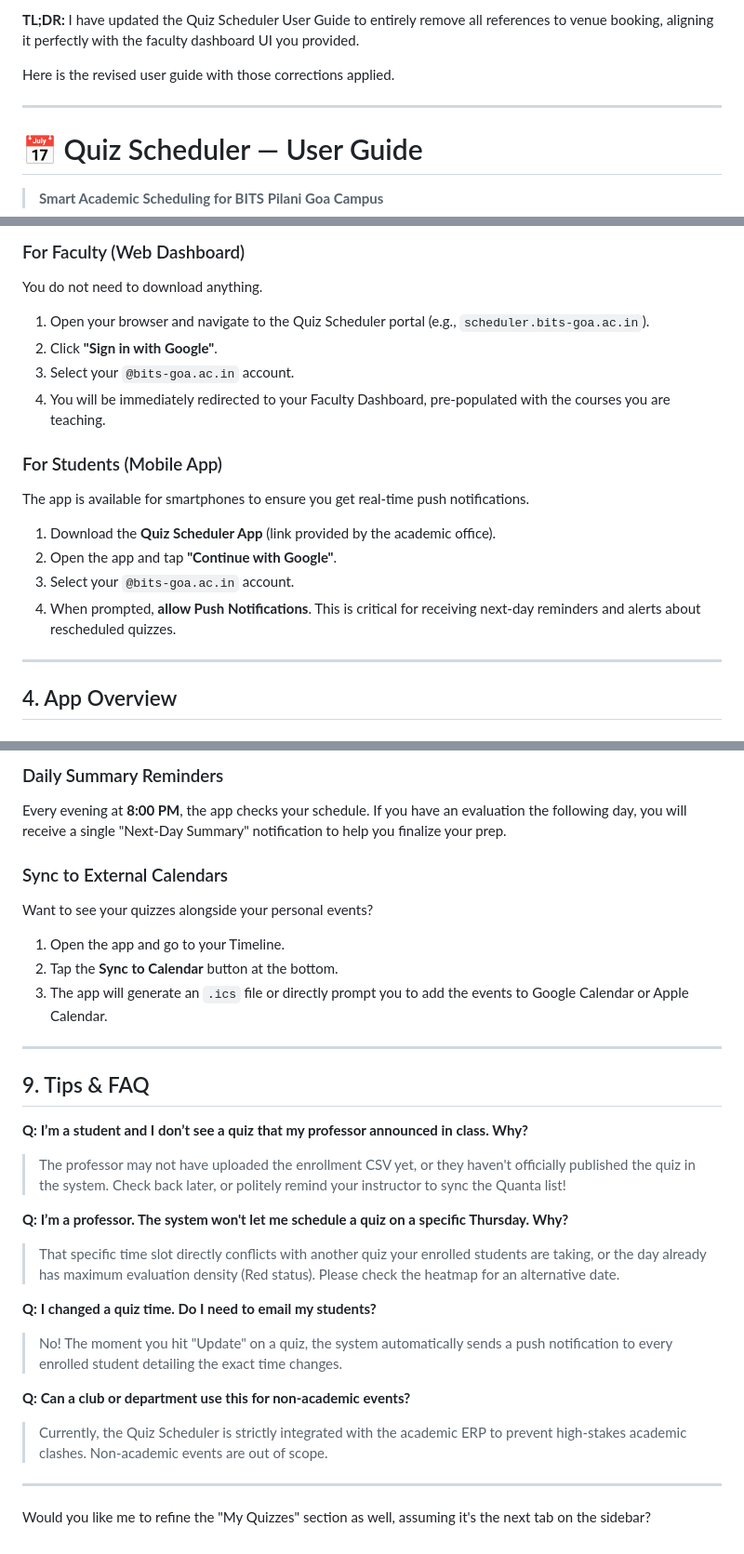
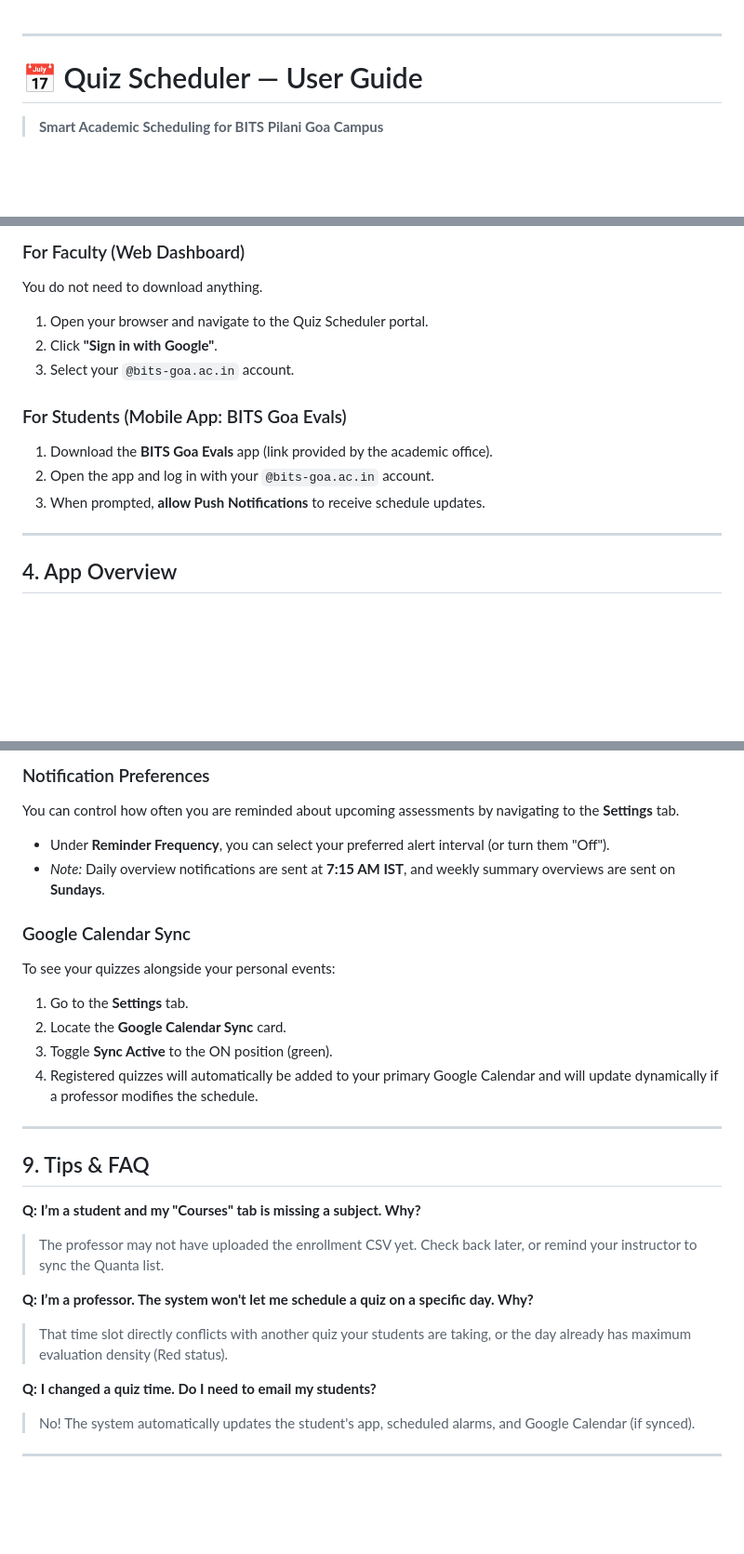
Before and after one commit to csf314-2026/docs_BROCODE-RS, a Markdown page: docs/USER_GUIDE.md, 3 parts joined by grey strips. Shown at 93% size. Rendered like a GitHub page; blank space fills up the shorter version.

```diff
--- a/docs/USER_GUIDE.md
+++ b/docs/USER_GUIDE.md
@@ -1,6 +1,4 @@
-**TL;DR:** I have updated the Quiz Scheduler User Guide to entirely remove all references to venue booking, aligning it perfectly with the faculty dashboard UI you provided.
 
-Here is the revised user guide with those corrections applied.
 
 ***
 
@@ -56,17 +54,14 @@ Security and privacy are top priorities. You **must** use your BITS Goa Google a
 
 ### For Faculty (Web Dashboard)
 You do not need to download anything.
-1. Open your browser and navigate to the Quiz Scheduler portal (e.g., `scheduler.bits-goa.ac.in`).
+1. Open your browser and navigate to the Quiz Scheduler portal.
 2. Click **"Sign in with Google"**.
 3. Select your `@bits-goa.ac.in` account.
-4. You will be immediately redirected to your Faculty Dashboard, pre-populated with the courses you are teaching.
 
-### For Students (Mobile App)
-The app is available for smartphones to ensure you get real-time push notifications.
-1. Download the **Quiz Scheduler App** (link provided by the academic office).
-2. Open the app and tap **"Continue with Google"**.
-3. Select your `@bits-goa.ac.in` account.
-4. When prompted, **allow Push Notifications**. This is critical for receiving next-day reminders and alerts about rescheduled quizzes.
+### For Students (Mobile App: BITS Goa Evals)
+1. Download the **BITS Goa Evals** app (link provided by the academic office).
+2. Open the app and log in with your `@bits-goa.ac.in` account.
+3. When prompted, **allow Push Notifications** to receive schedule updates.
 
 ---
 
@@ -164,29 +153,27 @@ You don't need to constantly refresh the app. You will receive an immediate push
 
-### Daily Summary Reminders
-Every evening at **8:00 PM**, the app checks your schedule. If you have an evaluation the following day, you will receive a single "Next-Day Summary" notification to help you finalize your prep.
+### Notification Preferences
+You can control how often you are reminded about upcoming assessments by navigating to the **Settings** tab.
+* Under **Reminder Frequency**, you can select your preferred alert interval (or turn them "Off").
+* *Note:* Daily overview notifications are sent at **7:15 AM IST**, and weekly summary overviews are sent on **Sundays**.
 
-### Sync to External Calendars
-Want to see your quizzes alongside your personal events?
-1. Open the app and go to your Timeline.
-2. Tap the **Sync to Calendar** button at the bottom.
-3. The app will generate an `.ics` file or directly prompt you to add the events to Google Calendar or Apple Calendar.
+### Google Calendar Sync
+To see your quizzes alongside your personal events:
+1. Go to the **Settings** tab.
+2. Locate the **Google Calendar Sync** card.
+3. Toggle **Sync Active** to the ON position (green).
+4. Registered quizzes will automatically be added to your primary Google Calendar and will update dynamically if a professor modifies the schedule.
 
 ---
 
 ## 9. Tips & FAQ
 
-**Q: I’m a student and I don’t see a quiz that my professor announced in class. Why?**
-> The professor may not have uploaded the enrollment CSV yet, or they haven't officially published the quiz in the system. Check back later, or politely remind your instructor to sync the Quanta list!
+**Q: I’m a student and my "Courses" tab is missing a subject. Why?**
+> The professor may not have uploaded the enrollment CSV yet. Check back later, or remind your instructor to sync the Quanta list.
 
-**Q: I’m a professor. The system won't let me schedule a quiz on a specific Thursday. Why?**
-> That specific time slot directly conflicts with another quiz your enrolled students are taking, or the day already has maximum evaluation density (Red status). Please check the heatmap for an alternative date.
+**Q: I’m a professor. The system won't let me schedule a quiz on a specific day. Why?**
+> That time slot directly conflicts with another quiz your students are taking, or the day already has maximum evaluation density (Red status).
 
 **Q: I changed a quiz time. Do I need to email my students?**
-> No! The moment you hit "Update" on a quiz, the system automatically sends a push notification to every enrolled student detailing the exact time changes.
-
-**Q: Can a club or department use this for non-academic events?**
-> Currently, the Quiz Scheduler is strictly integrated with the academic ERP to prevent high-stakes academic clashes. Non-academic events are out of scope.
+> No! The system automatically updates the student's app, scheduled alarms, and Google Calendar (if synced).
 
 ---
-
-Would you like me to refine the "My Quizzes" section as well, assuming it's the next tab on the sidebar?
```
Also changed, not shown: other parts of docs/USER_GUIDE.md (+33 -39 lines).
